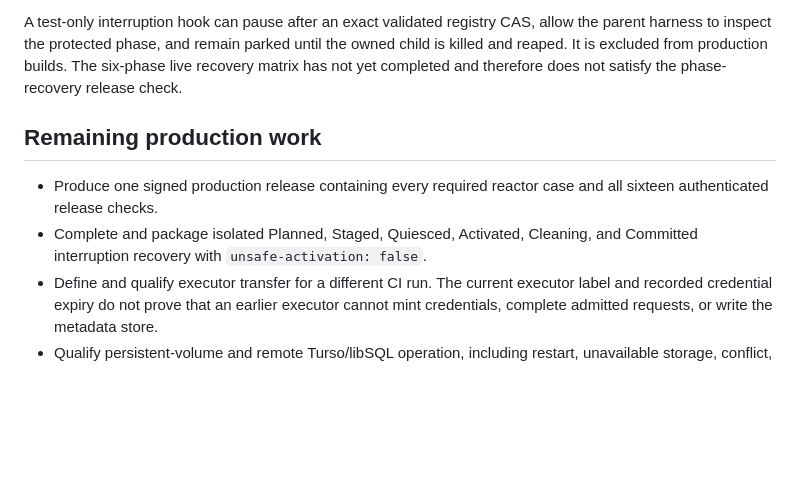
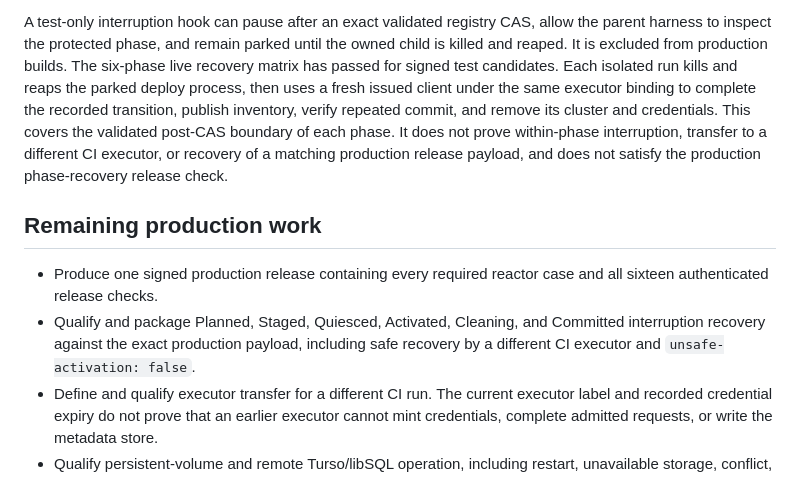
Before and after one commit to rawkode/apsides, a Markdown page: docs/reakt/STATUS.md, the part around the change. GitHub-like rendering; blank space fills up the shorter version.

Commit message:
docs: describe verified lifecycle recovery boundaries

```diff
--- a/docs/reakt/STATUS.md
+++ b/docs/reakt/STATUS.md
@@ -105,15 +105,22 @@ promoted as a complete release.
 A test-only interruption hook can pause after an exact validated registry CAS,
 allow the parent harness to inspect the protected phase, and remain parked until
 the owned child is killed and reaped. It is excluded from production builds.
-The six-phase live recovery matrix has not yet completed and therefore does not
-satisfy the phase-recovery release check.
+The six-phase live recovery matrix has passed for signed test candidates. Each
+isolated run kills and reaps the parked deploy process, then uses a fresh issued
+client under the same executor binding to complete the recorded transition,
+publish inventory, verify repeated commit, and remove its cluster and credentials.
+This covers the validated post-CAS boundary of each phase. It does not prove
+within-phase interruption, transfer to a different CI executor, or recovery of a
+matching production release payload, and does not satisfy the production
+phase-recovery release check.
 
 ## Remaining production work
 
 - Produce one signed production release containing every required reactor case
   and all sixteen authenticated release checks.
-- Complete and package isolated Planned, Staged, Quiesced, Activated, Cleaning,
-  and Committed interruption recovery with `unsafe-activation: false`.
+- Qualify and package Planned, Staged, Quiesced, Activated, Cleaning, and Committed
+  interruption recovery against the exact production payload, including safe
+  recovery by a different CI executor and `unsafe-activation: false`.
 - Define and qualify executor transfer for a different CI run. The current
   executor label and recorded credential expiry do not prove that an earlier
   executor cannot mint credentials, complete admitted requests, or write the
```
